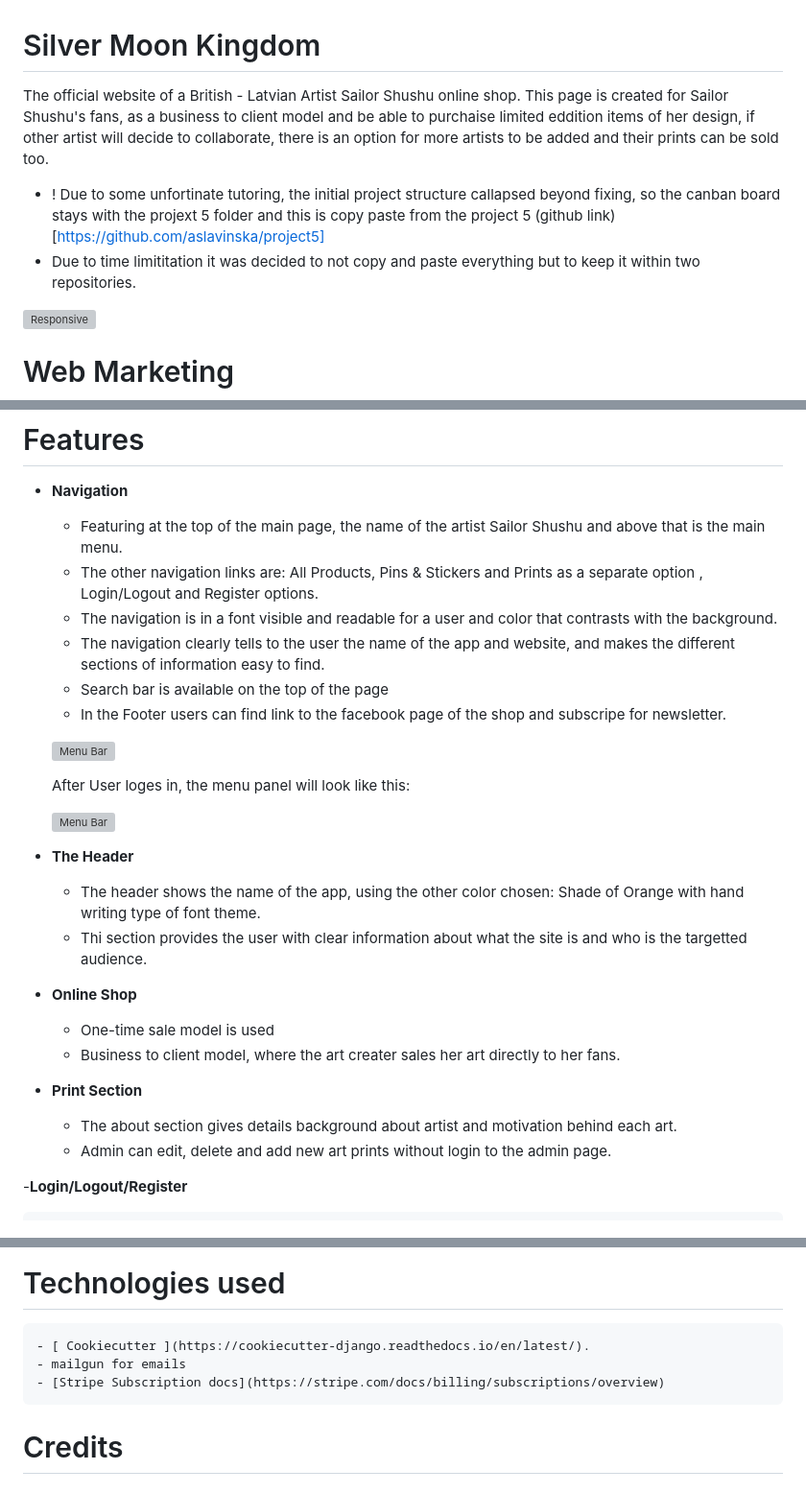
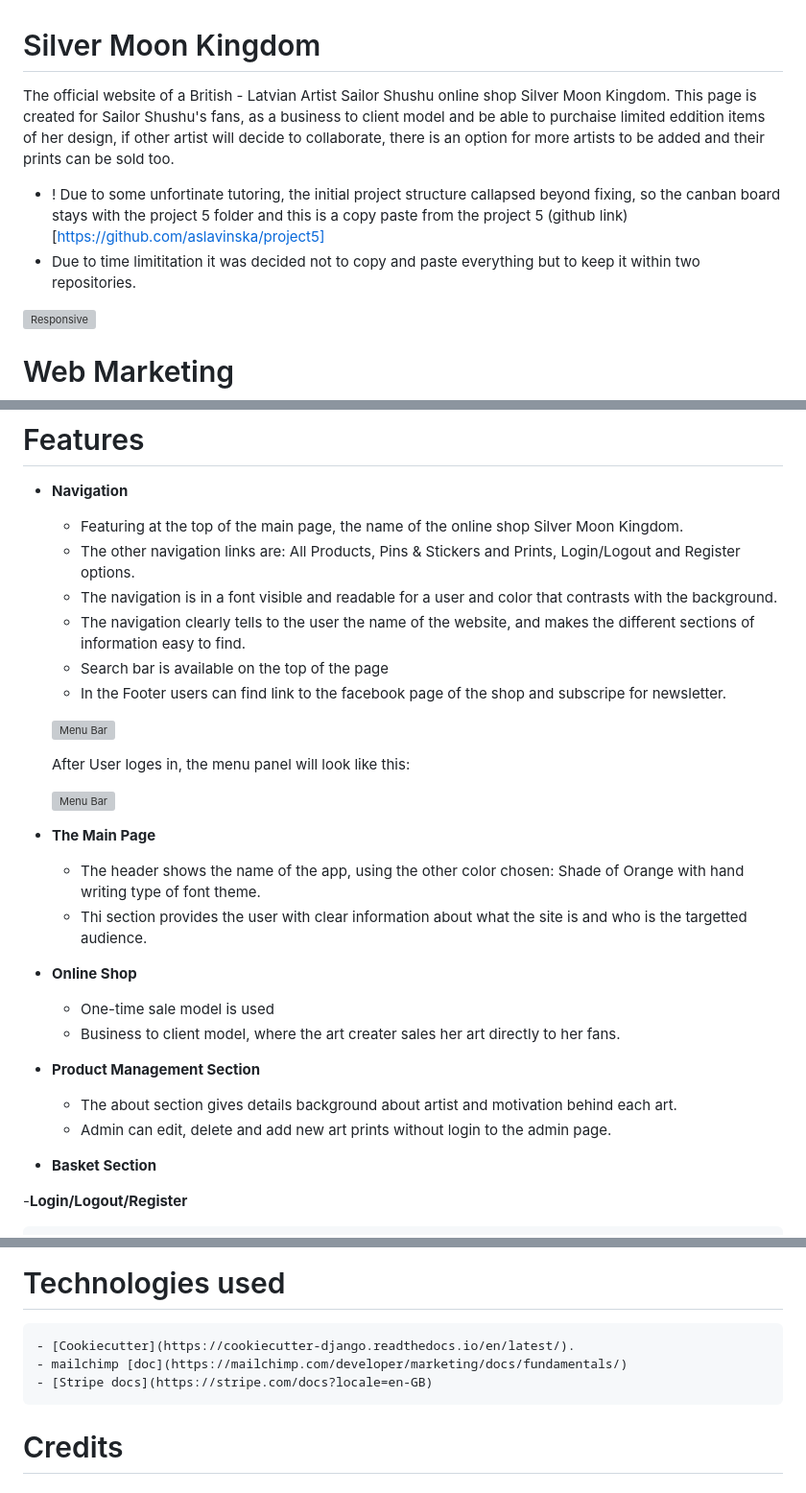
Before and after one commit to aslavinska/smkingdom, a Markdown page: README.md, 3 parts joined by grey strips. Shown: that part at 96% size. GitHub-like rendering; grey boxes are pictures that could not be loaded.

```diff
--- a/README.md
+++ b/README.md
@@ -1,8 +1,8 @@
 # Silver Moon Kingdom
 
-The official website of a British - Latvian Artist Sailor Shushu online shop. This page is created for Sailor Shushu's fans, as a business to client model and be able to purchaise limited eddition items of her design, if other artist will decide to collaborate, there is an option for more artists to be added and their prints can be sold too.
- - ! Due to some unfortinate tutoring, the initial project structure callapsed beyond fixing, so the canban board stays with the projext 5 folder and this is copy paste from the project 5 (github link)[https://github.com/aslavinska/project5]
- - Due to time limititation it was decided to not copy and paste everything but to keep it within two repositories.
+The official website of a British - Latvian Artist Sailor Shushu online shop Silver Moon Kingdom. This page is created for Sailor Shushu's fans, as a business to client model and be able to purchaise limited eddition items of her design, if other artist will decide to collaborate, there is an option for more artists to be added and their prints can be sold too.
+ - ! Due to some unfortinate tutoring, the initial project structure callapsed beyond fixing, so the canban board stays with the project 5 folder and this is a copy paste from the project 5 (github link)[https://github.com/aslavinska/project5]
+ - Due to time limititation it was decided not to copy and paste everything but to keep it within two repositories.
 
 
 ![Responsive](static/assets/responsive.jpg)
@@ -40,10 +40,10 @@ Stripe is used for handeling payments, webhooks setup can be found below:
 # Features
 
 - **Navigation**
-    - Featuring at the top of the main page, the name of the artist Sailor Shushu and above that is the main menu.
-    - The other navigation links are: All Products, Pins & Stickers and Prints as a separate option , Login/Logout and Register options.
+    - Featuring at the top of the main page, the name of the online shop Silver Moon Kingdom.
+    - The other navigation links are: All Products, Pins & Stickers and Prints, Login/Logout and Register options.
     - The navigation is in a font visible and readable for a user and color that contrasts with the background.
-    - The navigation clearly tells to the user the name of the app and website, and makes the different sections of information easy to find.
+    - The navigation clearly tells to the user the name of the website, and makes the different sections of information easy to find.
     - Search bar is available on the top of the page
     - In the Footer users can find link to the facebook page of the shop and subscripe for newsletter.
 
@@ -53,7 +53,7 @@ Stripe is used for handeling payments, webhooks setup can be found below:
 
     ![Menu Bar](static/assets/menuprintlogged.jpg)
 
-- **The Header**
+- **The Main Page**
     - The header shows the name of the app, using the other color chosen: Shade of Orange with hand writing type of font theme.
     - Thi section provides the user with clear information about what the site is and who is the targetted audience.
 
@@ -61,9 +61,11 @@ Stripe is used for handeling payments, webhooks setup can be found below:
     - One-time sale model is used
     - Business to client model, where the art creater sales her art directly to her fans.
 
-- **Print Section**
+- **Product Management Section**
     - The about section gives details background about artist and motivation behind each art.
     - Admin can edit, delete and add new art prints without login to the admin page.
+
+- **Basket Section**
 
 -**Login/Logout/Register**
 
@@ -212,9 +207,9 @@ The site was deployed to Heroku using followin steps:
 The lie link can be found here - [Silver Moon Kingdom](https://silvermoonkingdom-c796635f5b8d.herokuapp.com/).
 
 # Technologies used
-    - [ Cookiecutter ](https://cookiecutter-django.readthedocs.io/en/latest/).
-    - mailgun for emails
-    - [Stripe Subscription docs](https://stripe.com/docs/billing/subscriptions/overview)
+    - [Cookiecutter](https://cookiecutter-django.readthedocs.io/en/latest/).
+    - mailchimp [doc](https://mailchimp.com/developer/marketing/docs/fundamentals/)
+    - [Stripe docs](https://stripe.com/docs?locale=en-GB)
 
 
 # Credits
```
Also changed, not shown: other parts of README.md (+3 -10 lines).
